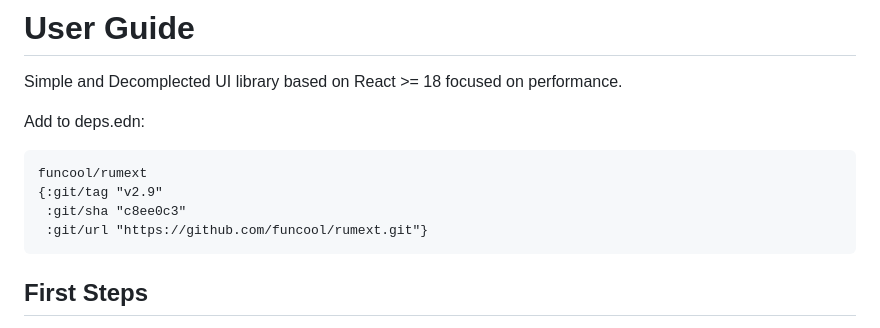
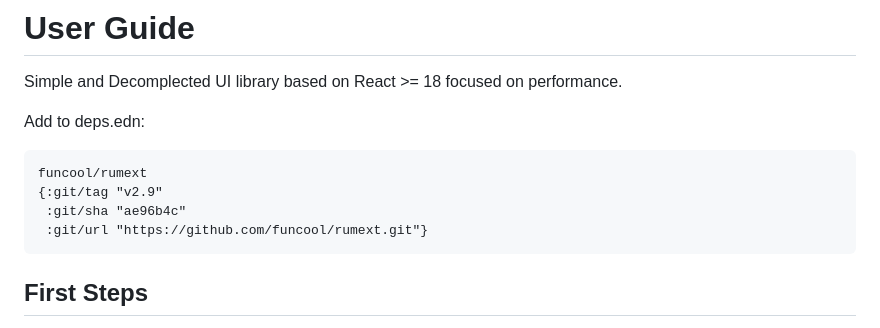
Before and after one commit to funcool/rumext, a Markdown page: doc/user-guide.md, the part around the change. Drawn GitHub-style.

````diff
--- a/doc/user-guide.md
+++ b/doc/user-guide.md
@@ -8,7 +8,7 @@ Add to deps.edn:
 ```clojure
 funcool/rumext
 {:git/tag "v2.9"
- :git/sha "c8ee0c3"
+ :git/sha "ae96b4c"
  :git/url "https://github.com/funcool/rumext.git"}
 ```
 
````
